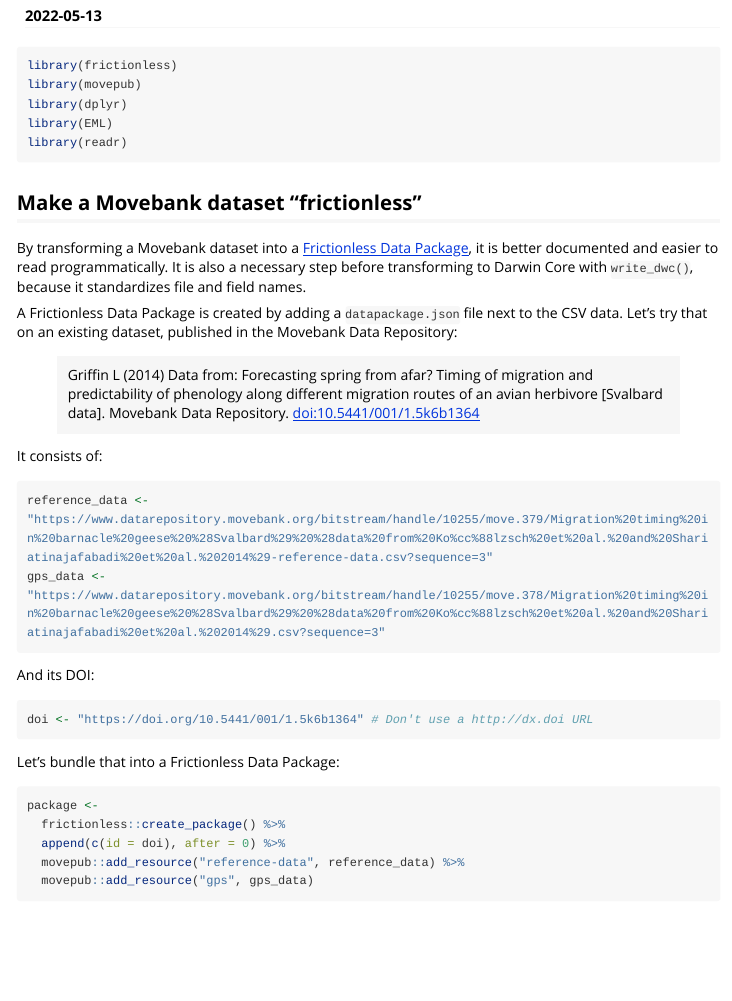
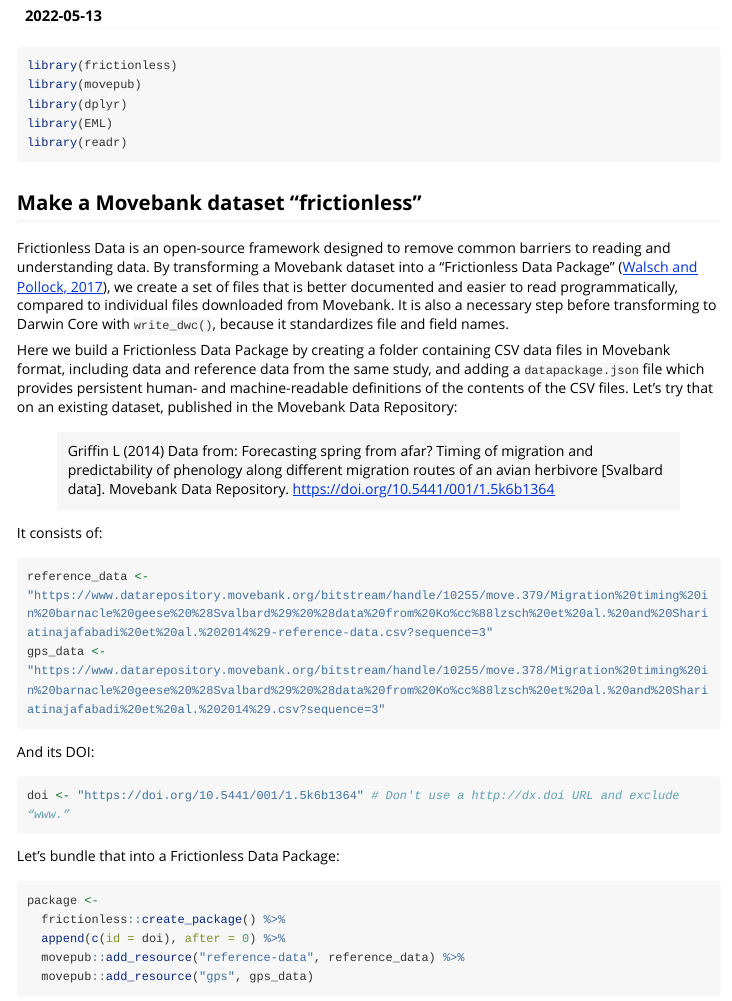
Before and after one commit to inbo/movepub, an R Markdown document (vignettes/movepub.Rmd): the page in a window 1100 px wide, from 110 px down. Rendered offline with R 4.5, knitr and Pandoc, with nearby package versions; some code elsewhere in the file could not run offline; long lines of code are wrapped.

Commit message:
vignette suggestions

````diff
--- a/vignettes/movepub.Rmd
+++ b/vignettes/movepub.Rmd
@@ -29,11 +29,11 @@
 
 ## Make a Movebank dataset "frictionless" {#frictionless}
 
-By transforming a Movebank dataset into a [Frictionless Data Package][fdp], it is better documented and easier to read programmatically. It is also a necessary step before transforming to Darwin Core with `write_dwc()`, because it standardizes file and field names.
+Frictionless Data is an open-source framework designed to remove common barriers to reading and understanding data. By transforming a Movebank dataset into a "Frictionless Data Package" ([Walsch and Pollock, 2017][fdp]), we create a set of files that is better documented and easier to read programmatically, compared to individual files downloaded from Movebank. It is also a necessary step before transforming to Darwin Core with `write_dwc()`, because it standardizes file and field names.
 
-A Frictionless Data Package is created by adding a `datapackage.json` file next to the CSV data. Let's try that on an existing dataset, published in the Movebank Data Repository:
+Here we build a Frictionless Data Package by creating a folder containing CSV data files in Movebank format, including data and reference data from the same study, and adding a `datapackage.json` file which provides persistent human- and machine-readable definitions of the contents of the CSV files. Let's try that on an existing dataset, published in the Movebank Data Repository:
 
-> Griffin L (2014) Data from: Forecasting spring from afar? Timing of migration and predictability of phenology along different migration routes of an avian herbivore [Svalbard data]. Movebank Data Repository. [doi:10.5441/001/1.5k6b1364](https://doi.org/10.5441/001/1.5k6b1364)
+> Griffin L (2014) Data from: Forecasting spring from afar? Timing of migration and predictability of phenology along different migration routes of an avian herbivore [Svalbard data]. Movebank Data Repository. [https://doi.org/10.5441/001/1.5k6b1364](https://doi.org/10.5441/001/1.5k6b1364)
 
 It consists of:
 
@@ -45,7 +45,7 @@
 And its DOI:
 
 ```{r}
-doi <- "https://doi.org/10.5441/001/1.5k6b1364" # Don't use a http://dx.doi URL
+doi <- "https://doi.org/10.5441/001/1.5k6b1364" # Don't use a http://dx.doi URL and exclude “www.”
 ```
 
 Let's bundle that into a Frictionless Data Package:
````
Also changed, not shown: vignettes/movepub.Rmd (8 more changed lines).
